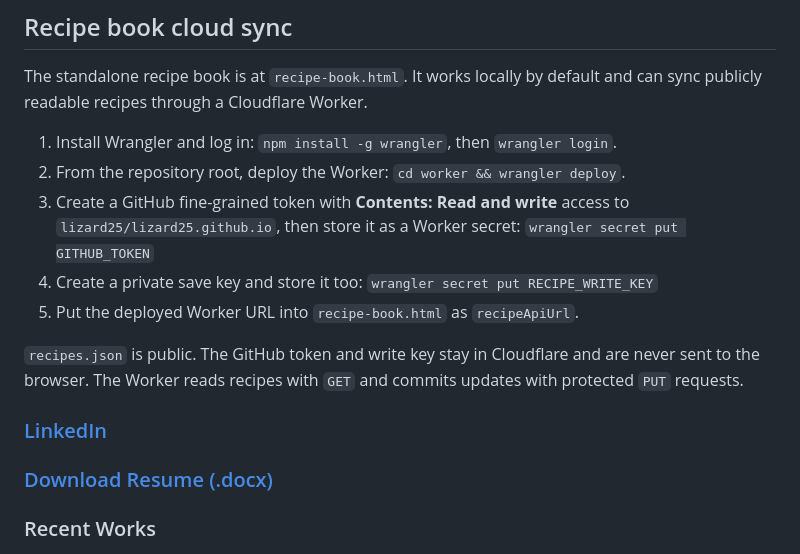
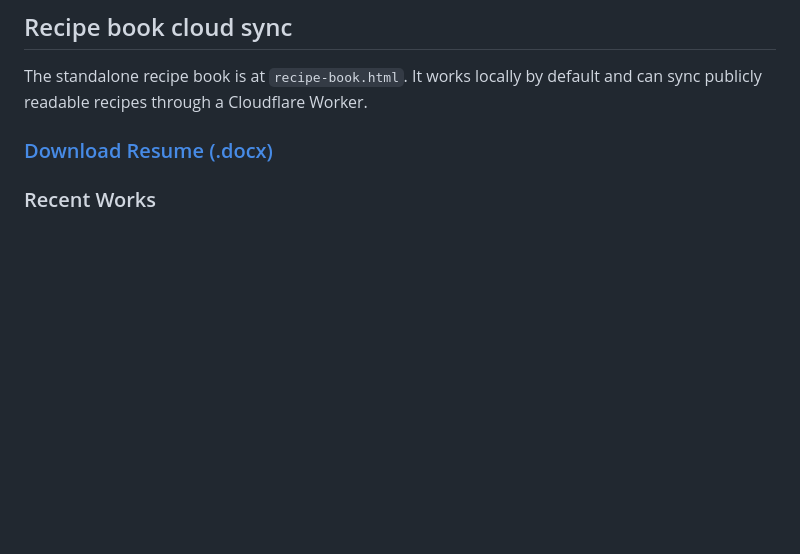
Before and after one commit to lizard25/lizard25.github.io, a Markdown page: README.md, the part around the change. GitHub-like rendering; blank space fills up the shorter version.

Commit message:
Remove Cloudflare Worker setup instructions
Removed installation and deployment instructions for the Cloudflare Worker from the README.

```diff
--- a/README.md
+++ b/README.md
@@ -5,16 +5,6 @@
 
 The standalone recipe book is at `recipe-book.html`. It works locally by default and can sync publicly readable recipes through a Cloudflare Worker.
 
-1. Install Wrangler and log in: `npm install -g wrangler`, then `wrangler login`.
-2. From the repository root, deploy the Worker: `cd worker && wrangler deploy`.
-3. Create a GitHub fine-grained token with **Contents: Read and write** access to `lizard25/lizard25.github.io`, then store it as a Worker secret:
-	`wrangler secret put GITHUB_TOKEN`
-4. Create a private save key and store it too:
-	`wrangler secret put RECIPE_WRITE_KEY`
-5. Put the deployed Worker URL into `recipe-book.html` as `recipeApiUrl`.
-
-`recipes.json` is public. The GitHub token and write key stay in Cloudflare and are never sent to the browser. The Worker reads recipes with `GET` and commits updates with protected `PUT` requests.
-### [LinkedIn](https://www.linkedin.com/in/egunderson2004/)
 ### [Download Resume (.docx)](Spring2025ResumeEvanGunderson.docx)
 ### Recent Works
 #### Othello Reinforcement Learning Model with Self-Play
```
